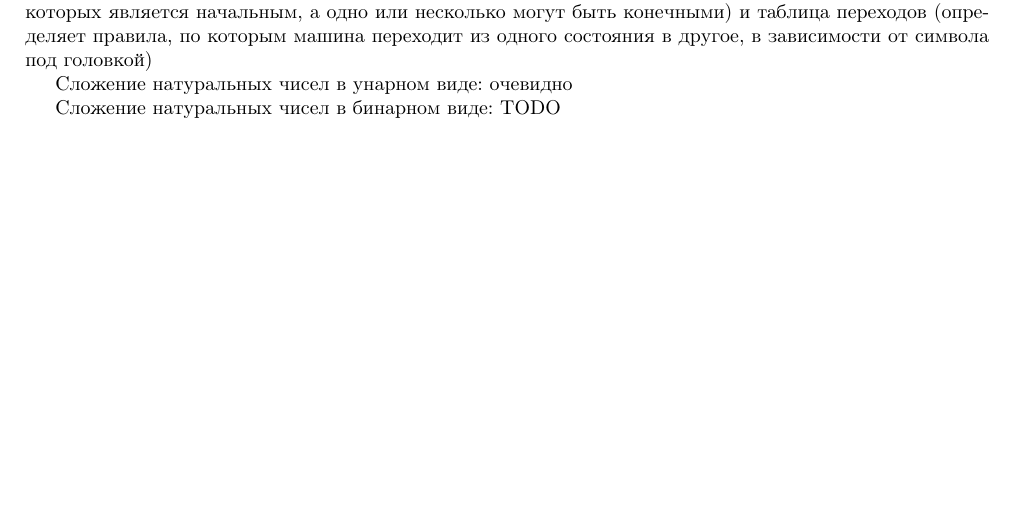
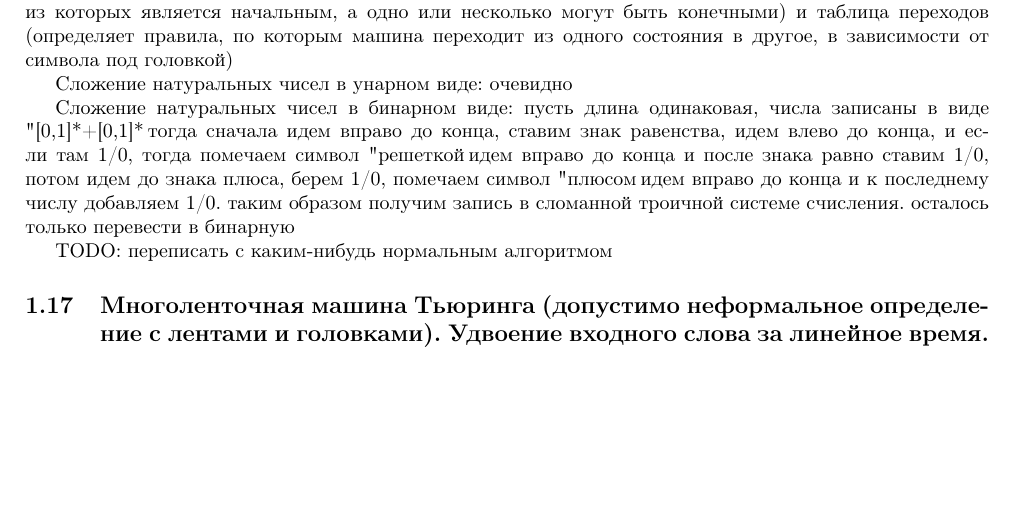
Before and after one commit to technothecow/discrete-math-colloquium, a LaTeX document (main.tex): part of page 7 of 7, cut so that both start at the same text. Compiled offline with pdfLaTeX.

Commit message:
Fix 1.16 (partial)

```diff
--- a/main.tex
+++ b/main.tex
@@ -331,10 +331,16 @@ TODO: дополнить доказательствами
 % Одноленточная машина Тьюринга (допустимо неформальное определение с лентой и головкой). Сложение натуральных чисел (при унарном и бинарном кодировании). [Крп]
 \subsection{Одноленточная машина Тьюринга (допустимо неформальное определение с лентой и головкой). Сложение натуральных чисел (при унарном и бинарном кодировании).}
 
-Одноленточная машина Тьюринга — это теоретическая модель вычислений, состоящая из следующих частей: лента (бесконечная в обе стороны, разделенная на ячейки, каждая из которых может хранить один символ из конечного алфавита, который обычно содержит спец.символ "пусто": $#$), головка для чтения/записи (устройство, которое может перемещаться влево или вправо по ленте, считывать символы с ленты и записывать символы на ленту), множество состояний (конечное множество состояний, одно из которых является начальным, а одно или несколько могут быть конечными) и таблица переходов (определяет правила, по которым машина переходит из одного состояния в другое, в зависимости от символа под головкой)
+Одноленточная машина Тьюринга — это теоретическая модель вычислений, состоящая из следующих частей: лента (бесконечная в обе стороны, разделенная на ячейки, каждая из которых может хранить один символ из конечного алфавита, который обычно содержит спец.символ "пусто": $\#$), головка для чтения/записи (устройство, которое может перемещаться влево или вправо по ленте, считывать символы с ленты и записывать символы на ленту), множество состояний (конечное множество состояний, одно из которых является начальным, а одно или несколько могут быть конечными) и таблица переходов (определяет правила, по которым машина переходит из одного состояния в другое, в зависимости от символа под головкой)
 
 Сложение натуральных чисел в унарном виде: очевидно
 
-Сложение натуральных чисел в бинарном виде: TODO
+Сложение натуральных чисел в бинарном виде: пусть длина одинаковая, числа записаны в виде "[0,1]*+[0,1]*", тогда сначала идем вправо до конца, ставим знак равенства, идем влево до конца, и если там 1/0, тогда помечаем символ "решеткой", идем вправо до конца и после знака равно ставим 1/0, потом идем до знака плюса, берем 1/0, помечаем символ "плюсом", идем вправо до конца и к последнему числу добавляем 1/0. таким образом получим запись в сломанной троичной системе счисления. осталось только перевести в бинарную
+
+TODO: переписать с каким-нибудь нормальным алгоритмом
+
+\subsection{Многоленточная машина Тьюринга (допустимо неформальное определение с лентами и головками). Удвоение входного слова за линейное время.}
+
+
 
 \end{document}
```
Also changed, not shown: Коллок_по_дискре_2.pdf, 1 other file.
